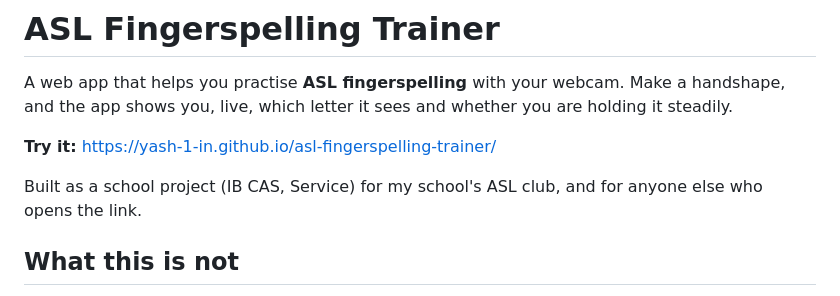
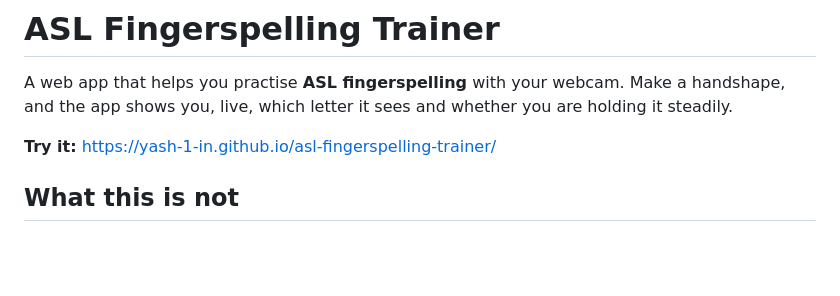
Before and after one commit to Yash-1-IN/asl-fingerspelling-trainer, a Markdown page: README.md, the part around the change. Drawn GitHub-style; blank space fills up the shorter version.

Commit message:
Update README to clarify project purpose
Removed a sentence about the project's background.

```diff
--- a/README.md
+++ b/README.md
@@ -4,7 +4,6 @@ A web app that helps you practise **ASL fingerspelling** with your webcam. Make
 
 **Try it:** https://yash-1-in.github.io/asl-fingerspelling-trainer/
 
-Built as a school project (IB CAS, Service) for my school's ASL club, and for anyone else who opens the link.
 
 ## What this is not
 
```
